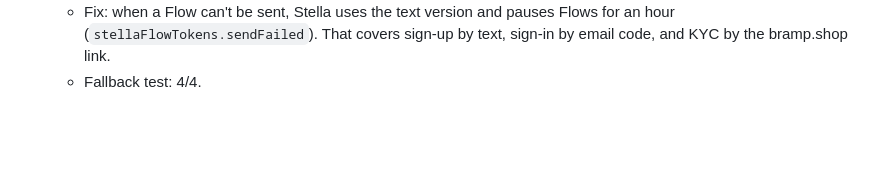
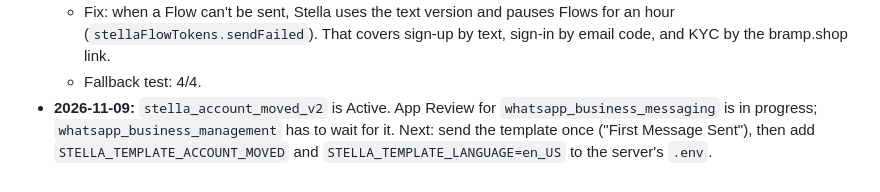
Before and after one commit to Manniegenie/Bramp-server, a Markdown page: STOREFRONT_TRACKER.md, the part around the change. Drawn GitHub-style; blank space fills up the shorter version.

Commit message:
Tracker: account-moved template active, App Review in progress
Co-Authored-By: Claude Opus 5.5 <noreply@anthropic.com>

```diff
--- a/STOREFRONT_TRACKER.md
+++ b/STOREFRONT_TRACKER.md
@@ -266,3 +266,4 @@ Legend: `[x]` done · `[~]` written, not switched on · `[ ]` to do
 - **2026-11-08:** On the live server, Meta refuses to *send* Flow messages too, even drafts ("Blocked by Integrity"), so customers got no reply.
   - Fix: when a Flow can't be sent, Stella uses the text version and pauses Flows for an hour (`stellaFlowTokens.sendFailed`). That covers sign-up by text, sign-in by email code, and KYC by the bramp.shop link.
   - Fallback test: 4/4.
+- **2026-11-09:** `stella_account_moved_v2` is Active. App Review for `whatsapp_business_messaging` is in progress; `whatsapp_business_management` has to wait for it. Next: send the template once ("First Message Sent"), then add `STELLA_TEMPLATE_ACCOUNT_MOVED` and `STELLA_TEMPLATE_LANGUAGE=en_US` to the server's `.env`.
```
